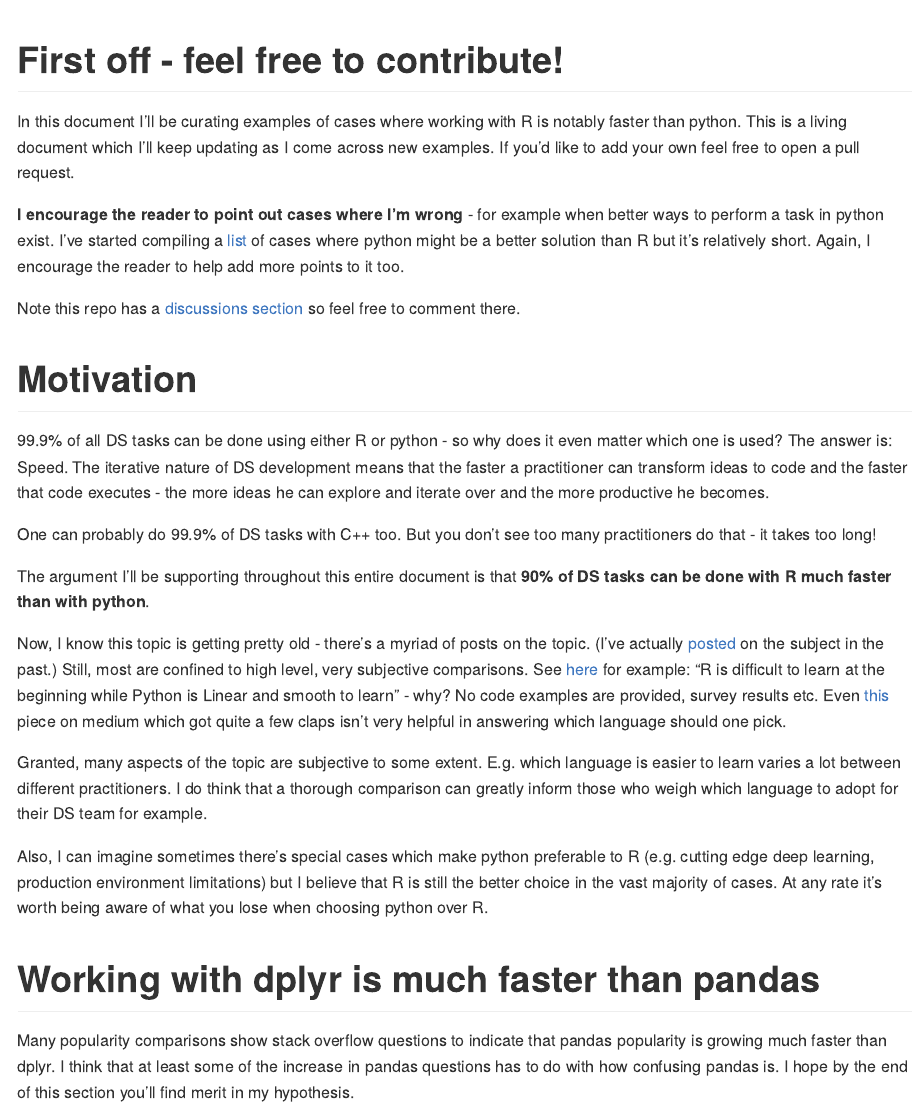
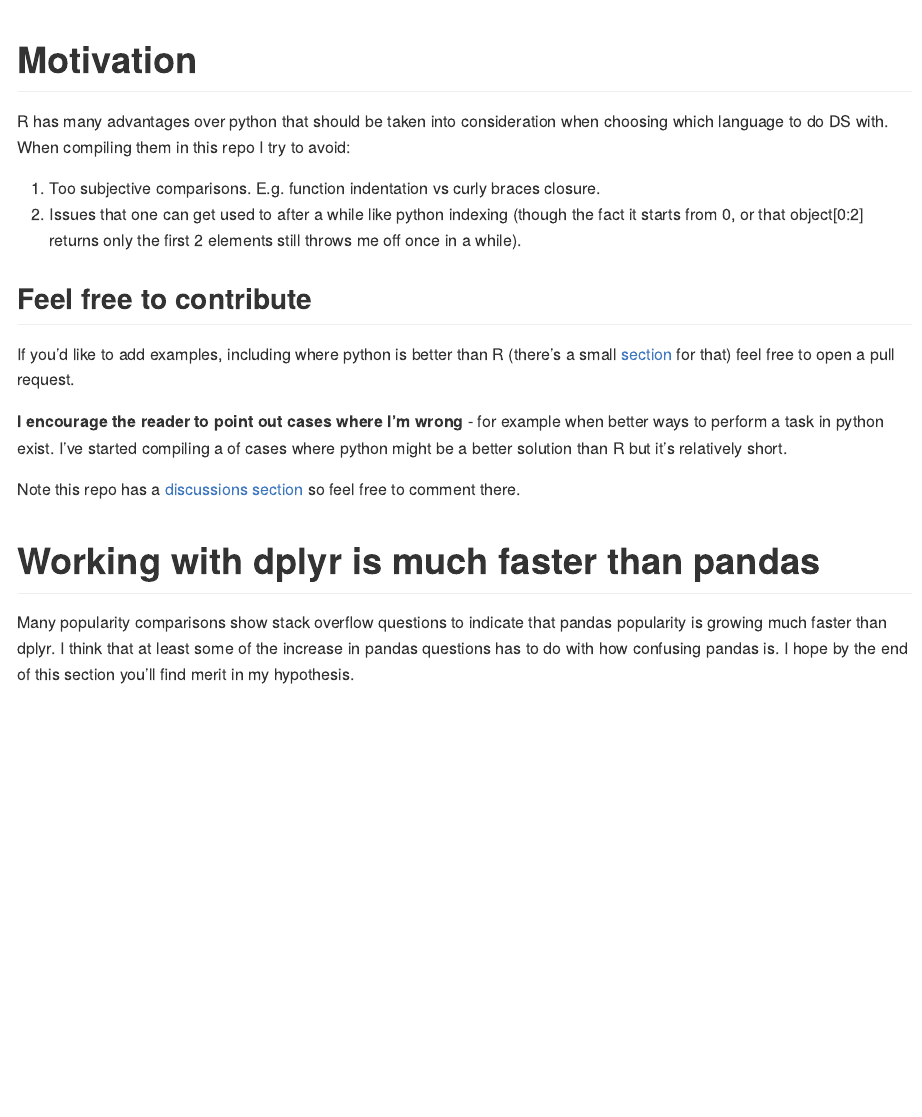
Before and after one commit to IyarLin/R-advantages-over-python, an R Markdown document (README.Rmd): the page in a window 1100 px wide, from 1150 px down. The pictures show the output file README.md that the author committed with the source, drawn offline in the style of GitHub.

Commit message:
more changes

```diff
--- a/README.Rmd
+++ b/README.Rmd
@@ -23,56 +23,29 @@
 
 ![dont be fooled](stuff/dont_be_fooled.gif)
 
-# First off - feel free to contribute!
+# Motivation
 
-In this document I'll be curating examples of cases where working with R is
-notably faster than python. This is a living document which I'll keep updating
-as I come across new examples. If you'd like to add your own feel free
+R has many advantages over python that should be taken into consideration when
+choosing which language to do DS with. When compiling them in this repo I try to
+avoid:
+
+1. Too subjective comparisons. E.g. function indentation vs curly braces closure.
+1. Issues that one can get used to after a while like python indexing (though the
+fact it starts from 0, or that object[0:2] returns only the first 2
+elements still throws me off once in a while).
+
+## Feel free to contribute
+
+If you'd like to add examples, including where python is better than R (there's
+a small [section](#python_better_than_r) for that) feel free
 to open a pull request.
 
 **I encourage the reader to point out cases
 where I'm wrong** - for example when better ways to perform a task in python
-exist. I've started compiling a [list](#python_better_than_r) of cases where python might be a better
-solution than R but it's relatively short. Again, I encourage the reader to
-help add more points to it too.
+exist. A appreciate the feedback.
 
 Note this repo has a [discussions section](https://github.com/IyarLin/r-is-better-than-python-for-ds/discussions)
 so feel free to comment there.
-
-# Motivation
-
-99.9% of all DS tasks can be done using either R or python - so why does
-it even matter which one is used? The answer is: Speed. The iterative nature of
-DS development means that the faster a practitioner can transform ideas to code
-and the faster that code executes - the more ideas he can explore and iterate
-over and the more productive he becomes.
-
-One can probably do 99.9% of DS tasks with C++ too. But you don't see too many
-practitioners do that - it takes too long!
-
-The argument I'll be supporting throughout this entire document is that
-**90% of DS tasks can be done with R much faster than with python**.
-
-Now, I know this topic is getting pretty old - there's a myriad of posts on the
-topic. (I've actually
-[posted](https://iyarlin.github.io/2019/07/11/my_2_cents_on_the_r_vs_python_squabble/)
-on the subject in the past.) Still, most are confined to high level, very
-subjective comparisons. See [here](https://www.guru99.com/r-vs-python.html#:~:text=R%20is%20mainly%20used%20for,of%20course%2C%20the%20ideal%20solution.&text=Python%20is%20a%20general%2Dpurpose%20language%20with%20a%20readable%20syntax.) for example: "R is difficult to learn at the beginning while Python is Linear
-and smooth to learn" - why? No code examples are provided, survey results etc.
-Even [this](https://medium.com/@datadrivenscience/python-vs-r-for-data-science-and-the-winner-is-3ebb1a968197)
-piece on medium which got quite a few claps isn't very helpful in answering which
-language should one pick.
-
-Granted, many aspects of the topic are subjective to some extent. E.g. which
-language is easier to learn varies a lot between different practitioners. I do
-think that a thorough comparison can greatly inform those who weigh which
-language to adopt for their DS team for example.
-
-Also, I can imagine sometimes there's special cases which make python
-preferable to R (e.g. cutting edge deep learning, production environment
-limitations) but I believe that R is still the better choice in the vast majority
-of cases. At any rate it's worth being aware of what you lose when choosing python
-over R.
 
 # Working with dplyr is much faster than pandas
 
```
Also changed, not shown: README.md.
